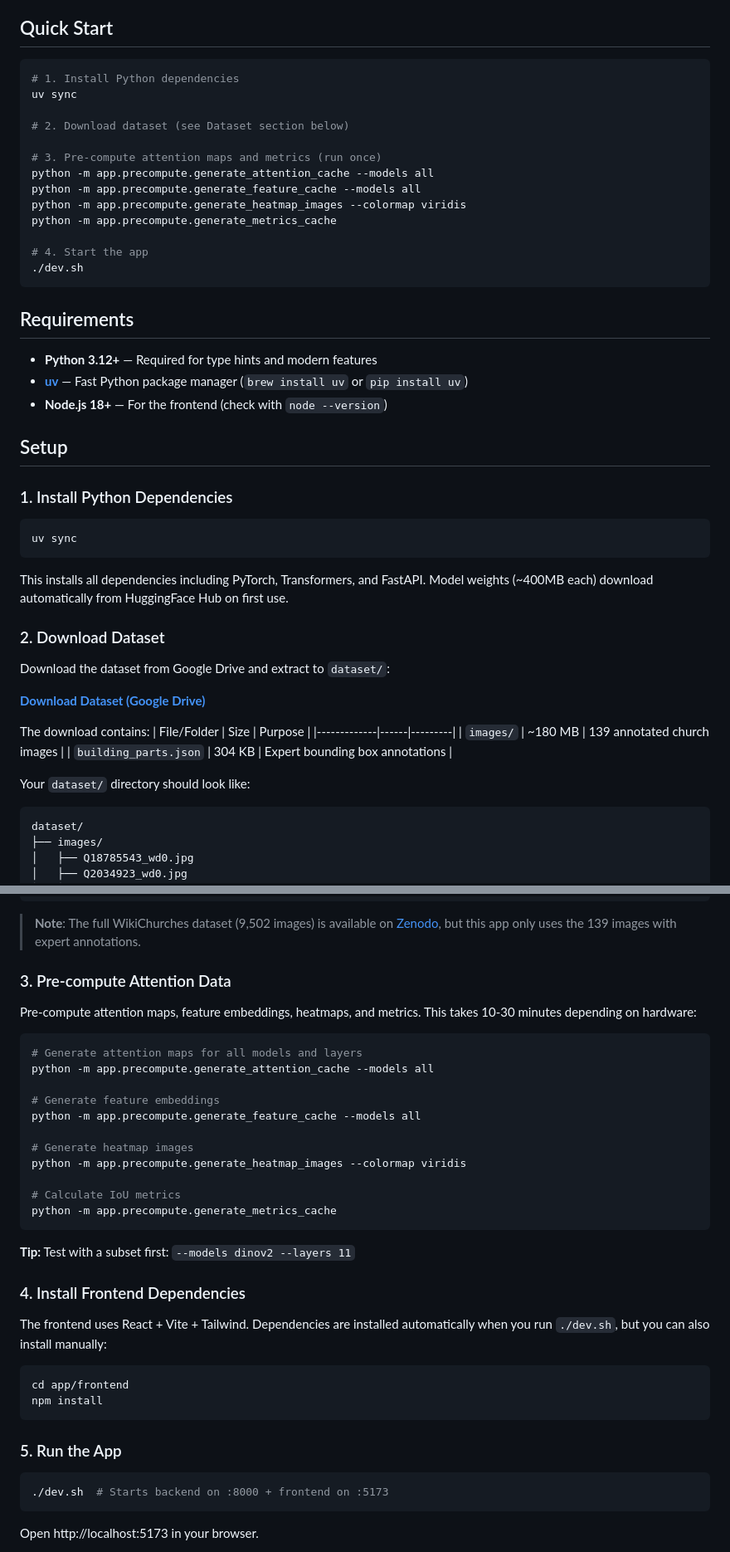
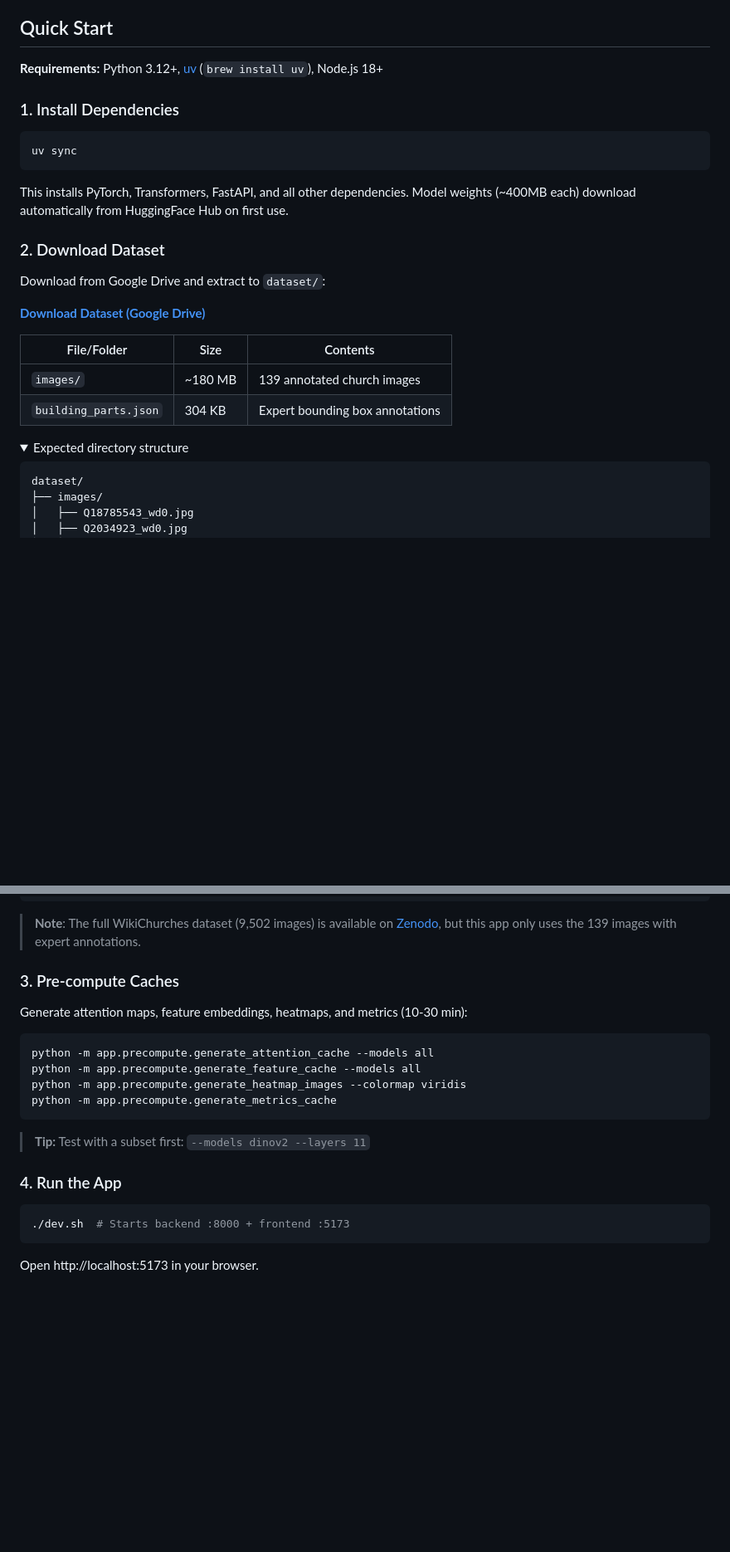
Before and after one commit to DesmondChoy/ssl_wikichurches, a Markdown page: README.md, 2 parts joined by grey strips. Shown at 83% size. Drawn GitHub-style; folded sections open; blank space fills up the shorter version.

Commit message:
docs: consolidate Quick Start and Setup sections in README
Merge redundant sections into single Quick Start with inline requirements,
collapsible details for optional info, and streamlined command blocks.

Co-Authored-By: Claude Opus 4.5 <noreply@anthropic.com>

````diff
--- a/README.md
+++ b/README.md
@@ -8,51 +8,30 @@ This project investigates whether SSL models (DINOv2, DINOv3, MAE, CLIP, SigLIP
 
 ## Quick Start
 
-```bash
-# 1. Install Python dependencies
-uv sync
+**Requirements:** Python 3.12+, [uv](https://github.com/astral-sh/uv) (`brew install uv`), Node.js 18+
 
-# 2. Download dataset (see Dataset section below)
-
-# 3. Pre-compute attention maps and metrics (run once)
-python -m app.precompute.generate_attention_cache --models all
-python -m app.precompute.generate_feature_cache --models all
-python -m app.precompute.generate_heatmap_images --colormap viridis
-python -m app.precompute.generate_metrics_cache
-
-# 4. Start the app
-./dev.sh
-```
-
-## Requirements
-
-- **Python 3.12+** — Required for type hints and modern features
-- **[uv](https://github.com/astral-sh/uv)** — Fast Python package manager (`brew install uv` or `pip install uv`)
-- **Node.js 18+** — For the frontend (check with `node --version`)
-
-## Setup
-
-### 1. Install Python Dependencies
+### 1. Install Dependencies
 
 ```bash
 uv sync
 ```
 
-This installs all dependencies including PyTorch, Transformers, and FastAPI. Model weights (~400MB each) download automatically from HuggingFace Hub on first use.
+This installs PyTorch, Transformers, FastAPI, and all other dependencies. Model weights (~400MB each) download automatically from HuggingFace Hub on first use.
 
 ### 2. Download Dataset
 
-Download the dataset from Google Drive and extract to `dataset/`:
+Download from Google Drive and extract to `dataset/`:
 
 **[Download Dataset (Google Drive)](https://drive.google.com/drive/folders/1fsf0k71ADeYCBAwo-dIPntUmpibaoGBr)**
 
-The download contains:
-| File/Folder | Size | Purpose |
-|-------------|------|---------|
+| File/Folder | Size | Contents |
+|-------------|------|----------|
 | `images/` | ~180 MB | 139 annotated church images |
 | `building_parts.json` | 304 KB | Expert bounding box annotations |
 
-Your `dataset/` directory should look like:
+<details>
+<summary>Expected directory structure</summary>
+
 ```
 dataset/
 ├── images/
@@ -64,39 +44,23 @@ dataset/
 
 > **Note**: The full WikiChurches dataset (9,502 images) is available on [Zenodo](https://zenodo.org/records/5166987), but this app only uses the 139 images with expert annotations.
 
-### 3. Pre-compute Attention Data
+### 3. Pre-compute Caches
 
-Pre-compute attention maps, feature embeddings, heatmaps, and metrics. This takes 10-30 minutes depending on hardware:
+Generate attention maps, feature embeddings, heatmaps, and metrics (10-30 min):
 
 ```bash
-# Generate attention maps for all models and layers
 python -m app.precompute.generate_attention_cache --models all
-
-# Generate feature embeddings
 python -m app.precompute.generate_feature_cache --models all
-
-# Generate heatmap images
 python -m app.precompute.generate_heatmap_images --colormap viridis
-
-# Calculate IoU metrics
 python -m app.precompute.generate_metrics_cache
 ```
 
-**Tip:** Test with a subset first: `--models dinov2 --layers 11`
+> **Tip:** Test with a subset first: `--models dinov2 --layers 11`
 
-### 4. Install Frontend Dependencies
-
-The frontend uses React + Vite + Tailwind. Dependencies are installed automatically when you run `./dev.sh`, but you can also install manually:
+### 4. Run the App
 
 ```bash
-cd app/frontend
-npm install
-```
-
-### 5. Run the App
-
-```bash
-./dev.sh  # Starts backend on :8000 + frontend on :5173
+./dev.sh  # Starts backend :8000 + frontend :5173
 ```
 
 Open http://localhost:5173 in your browser.
````
Also changed, not shown: other parts of README.md (+5 -1 lines).
